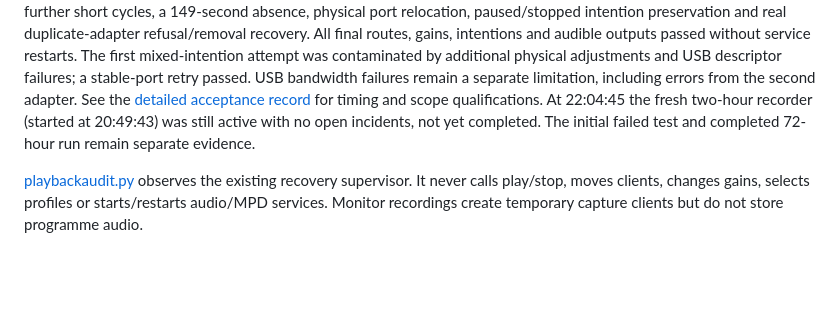
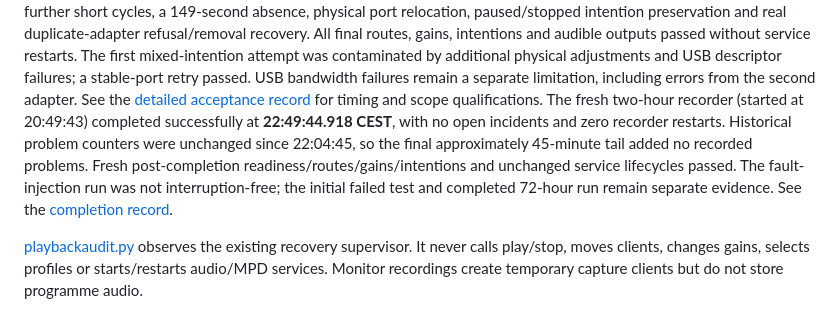
Before and after one commit to itcorner/MPDRussoundPi, a Markdown page: docs/mpd-playback-endurance-test.md, the part around the change. GitHub-like rendering; blank space fills up the shorter version.

```diff
--- a/docs/mpd-playback-endurance-test.md
+++ b/docs/mpd-playback-endurance-test.md
@@ -15,9 +15,14 @@ and USB descriptor failures; a stable-port retry passed. USB bandwidth failures
 remain a separate limitation, including errors from the second adapter.
 See the [detailed acceptance record](./usb-audio-recovery-fix.md#resumed-physical-tests-short-cycles-25-and-long-disconnect)
 for timing and scope qualifications.
-At 22:04:45 the fresh two-hour recorder (started at 20:49:43) was still active
-with no open incidents, not yet completed. The initial failed test and completed
-72-hour run remain separate evidence.
+The fresh two-hour recorder (started at 20:49:43) completed successfully at
+**22:49:44.918 CEST**, with no open incidents and zero recorder restarts.
+Historical problem counters were unchanged since 22:04:45, so the final
+approximately 45-minute tail added no recorded problems. Fresh post-completion
+readiness/routes/gains/intentions and unchanged service lifecycles passed.
+The fault-injection run was not interruption-free; the initial failed test and
+completed 72-hour run remain separate evidence. See the
+[completion record](./usb-audio-recovery-fix.md#observation-period-completed-2026-10-16).
 
 [playbackaudit.py](../mpdrussoundpi/russound/playbackaudit.py) observes the existing
 recovery supervisor. It never calls play/stop, moves clients, changes gains,
```
Also changed, not shown: docs/usb-audio-recovery-fix.md (+25 -0 lines).
